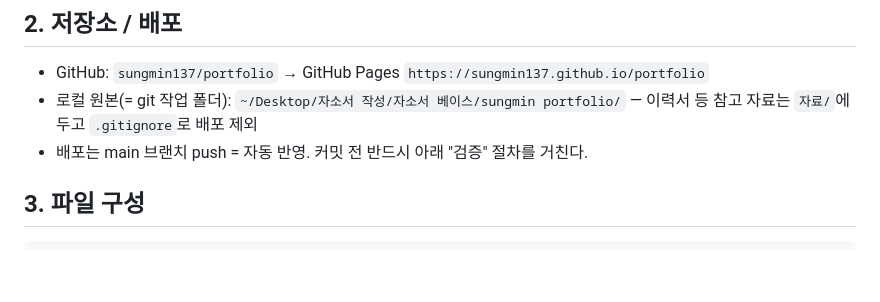
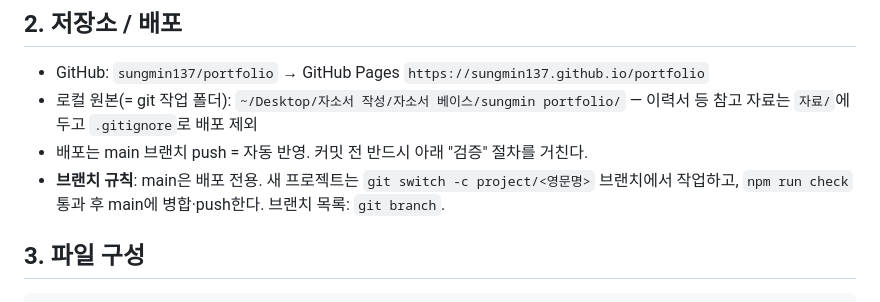
Before and after one commit to sungmin137/portfolio, a Markdown page: CLAUDE.md, the part around the change. Drawn GitHub-style; blank space fills up the shorter version.

Commit message:
CLAUDE.md에 프로젝트별 브랜치 규칙 추가
Co-Authored-By: Claude Fable 5.1 <noreply@anthropic.com>

```diff
--- a/CLAUDE.md
+++ b/CLAUDE.md
@@ -17,6 +17,7 @@
 - GitHub: `sungmin137/portfolio` → GitHub Pages `https://sungmin137.github.io/portfolio`
 - 로컬 원본(= git 작업 폴더): `~/Desktop/자소서 작성/자소서 베이스/sungmin portfolio/` — 이력서 등 참고 자료는 `자료/`에 두고 `.gitignore`로 배포 제외
 - 배포는 main 브랜치 push = 자동 반영. 커밋 전 반드시 아래 "검증" 절차를 거친다.
+- **브랜치 규칙**: main은 배포 전용. 새 프로젝트는 `git switch -c project/<영문명>` 브랜치에서 작업하고, `npm run check` 통과 후 main에 병합·push한다. 브랜치 목록: `git branch`.
 
 ## 3. 파일 구성
 
```
